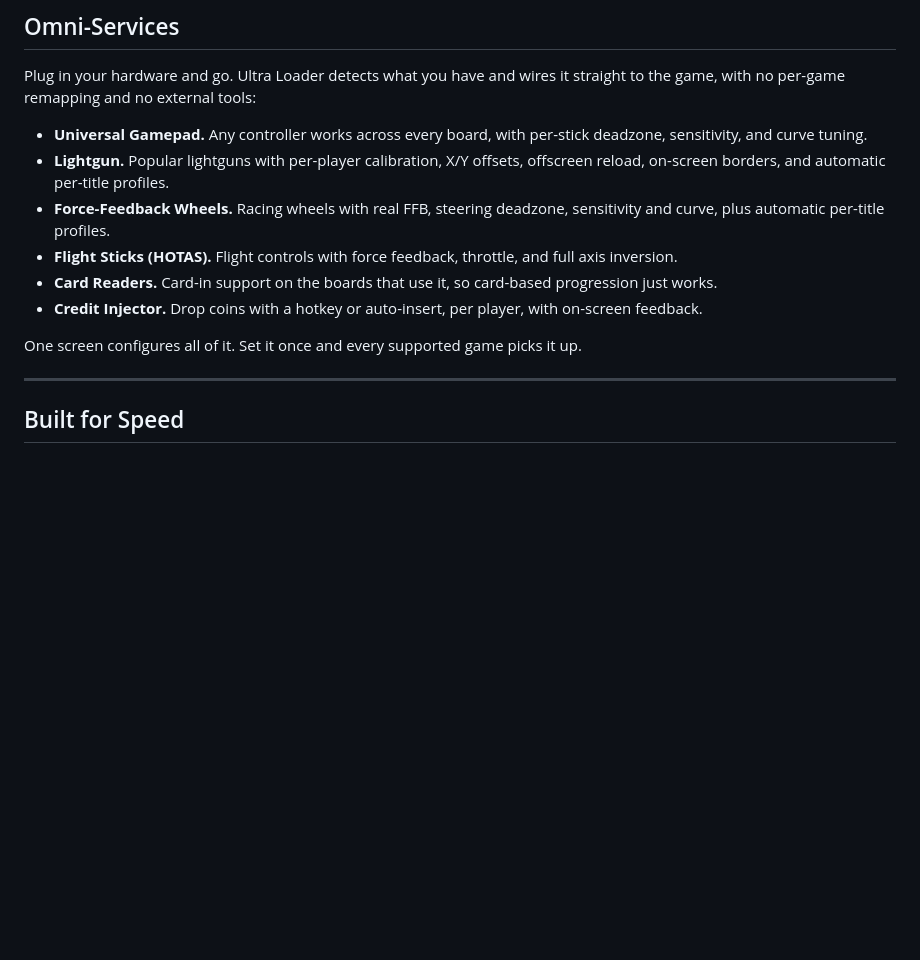
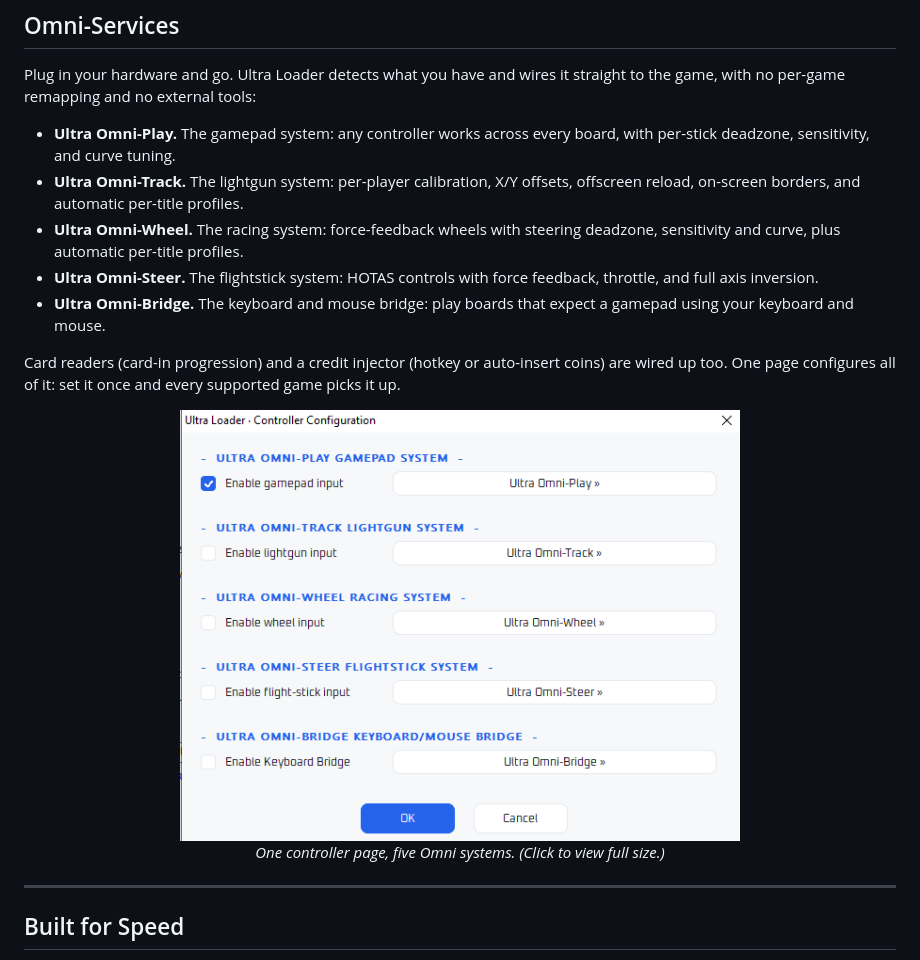
Before and after one commit to Sleyk-Esrun/Ultra-Loader, a Markdown page: README.md, the part around the change. Rendered like a GitHub page; pictures changed too: media/ui-omni.png (added); blank space fills up the shorter version.

Commit message:
README: use real Omni system names and add controller config shot

```diff
--- a/README.md
+++ b/README.md
@@ -66,16 +66,19 @@ Four steps. No per-game setup, no config spelunking, no launcher babysitting.
 
 Plug in your hardware and go. Ultra Loader detects what you have and wires it straight to the game, with no per-game remapping and no external tools:
 
-- **Universal Gamepad.** Any controller works across every board, with per-stick deadzone, sensitivity, and curve tuning.
-- **Lightgun.** Popular lightguns with per-player calibration, X/Y offsets, offscreen reload, on-screen borders, and automatic per-title profiles.
-- **Force-Feedback Wheels.** Racing wheels with real FFB, steering deadzone, sensitivity and curve, plus automatic per-title profiles.
-- **Flight Sticks (HOTAS).** Flight controls with force feedback, throttle, and full axis inversion.
-- **Card Readers.** Card-in support on the boards that use it, so card-based progression just works.
-- **Credit Injector.** Drop coins with a hotkey or auto-insert, per player, with on-screen feedback.
+- **Ultra Omni-Play.** The gamepad system: any controller works across every board, with per-stick deadzone, sensitivity, and curve tuning.
+- **Ultra Omni-Track.** The lightgun system: per-player calibration, X/Y offsets, offscreen reload, on-screen borders, and automatic per-title profiles.
+- **Ultra Omni-Wheel.** The racing system: force-feedback wheels with steering deadzone, sensitivity and curve, plus automatic per-title profiles.
+- **Ultra Omni-Steer.** The flightstick system: HOTAS controls with force feedback, throttle, and full axis inversion.
+- **Ultra Omni-Bridge.** The keyboard and mouse bridge: play boards that expect a gamepad using your keyboard and mouse.
 
-One screen configures all of it. Set it once and every supported game picks it up.
+Card readers (card-in progression) and a credit injector (hotkey or auto-insert coins) are wired up too. One page configures all of it: set it once and every supported game picks it up.
 
-<!-- OMNI GALLERY: control-screen shots go here (Configure Controls, Lightgun, Wheel, Flight, Gamepad) -->
+<div align="center">
+<a href="media/ui-omni.png"><img src="media/ui-omni.png" alt="Ultra Loader controller configuration with the five Omni systems" width="560"></a>
+<br>
+<i>One controller page, five Omni systems. (Click to view full size.)</i>
+</div>
 
 ---
 
```
